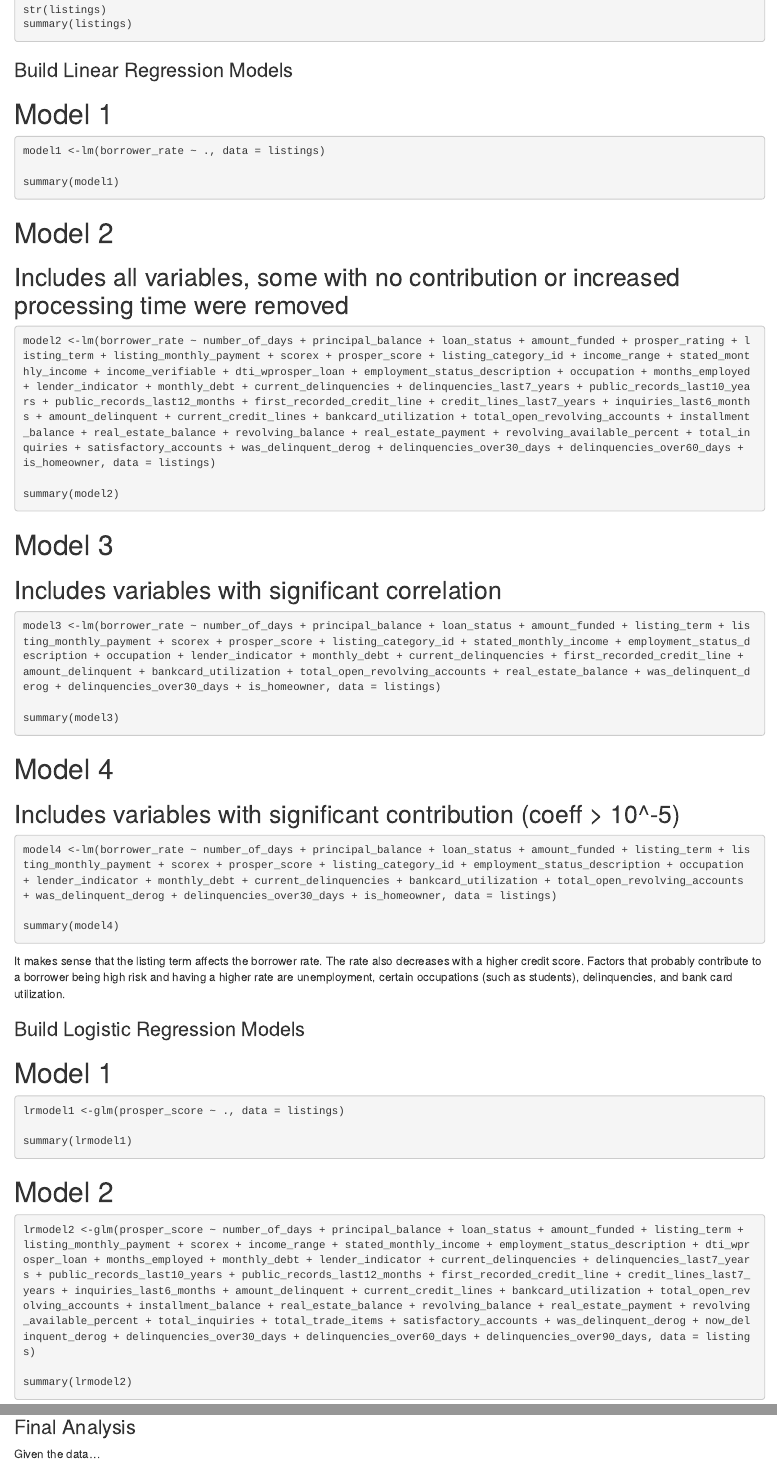
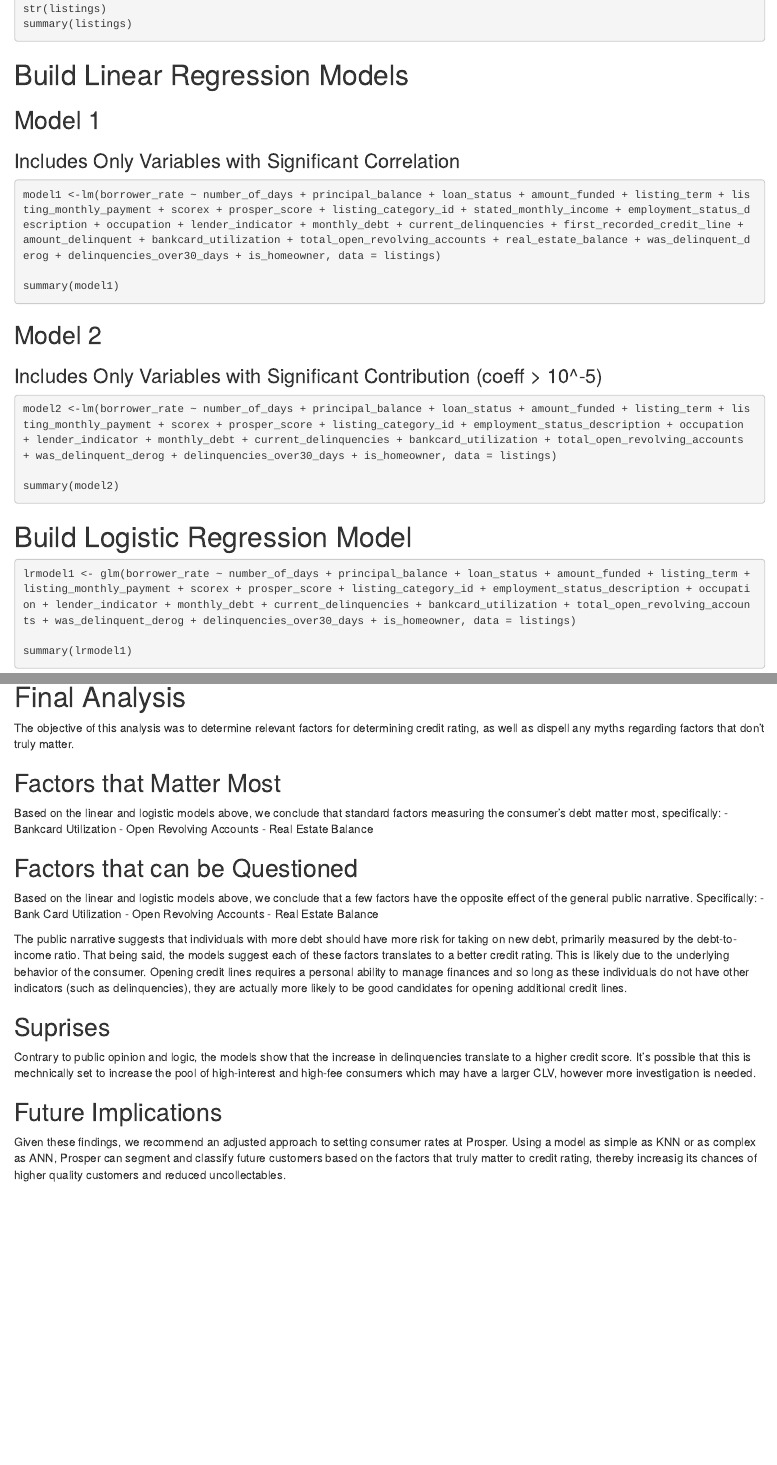
Before and after one commit to jackgrinblatt/TO628Group_Project_1, an R Markdown document (proj1.Rmd): the page in a window 1100 px wide, from 640 px down before the commit and from 650 px down after it, so that both start at the same text, and a second part further down, joined at a grey line. Rendered offline with R 4.5, knitr and Pandoc, with nearby package versions; the code chunks are not run, so their results and figures are left out.

Commit message:
- Added logistic regression - Added analysis - Cleaned final
ALMOST READY FOR SUBMIT, NEEDS FINAL CLEAN

````diff
--- a/proj1.Rmd
+++ b/proj1.Rmd
@@ -45,54 +45,26 @@ summary(listings)
 ```
 
 
-### Build Linear Regression Models
-
-# Model 1
-
+# Build Linear Regression Models
+## Model 1
+### Includes Only Variables with Significant Correlation
 ```{r}
-model1 <-lm(borrower_rate ~ ., data = listings)
+model1 <-lm(borrower_rate ~ number_of_days + principal_balance + loan_status + amount_funded + listing_term + listing_monthly_payment + scorex + prosper_score + listing_category_id + stated_monthly_income + employment_status_description + occupation + lender_indicator + monthly_debt + current_delinquencies + first_recorded_credit_line + amount_delinquent + bankcard_utilization + total_open_revolving_accounts + real_estate_balance + was_delinquent_derog + delinquencies_over30_days + is_homeowner, data = listings)
 
 summary(model1)
 ```
 
-# Model 2
-## Includes all variables, some with no contribution or increased processing time were removed
+## Model 2
+### Includes Only Variables with Significant Contribution (coeff > 10^-5)
 ```{r}
-model2 <-lm(borrower_rate ~ number_of_days + principal_balance + loan_status + amount_funded + prosper_rating + listing_term + listing_monthly_payment + scorex + prosper_score + listing_category_id + income_range + stated_monthly_income + income_verifiable + dti_wprosper_loan + employment_status_description + occupation + months_employed + lender_indicator + monthly_debt + current_delinquencies + delinquencies_last7_years + public_records_last10_years + public_records_last12_months + first_recorded_credit_line + credit_lines_last7_years + inquiries_last6_months + amount_delinquent + current_credit_lines + bankcard_utilization + total_open_revolving_accounts + installment_balance + real_estate_balance + revolving_balance + real_estate_payment + revolving_available_percent + total_inquiries + satisfactory_accounts + was_delinquent_derog + delinquencies_over30_days + delinquencies_over60_days + is_homeowner, data = listings)
+model2 <-lm(borrower_rate ~ number_of_days + principal_balance + loan_status + amount_funded + listing_term + listing_monthly_payment + scorex + prosper_score + listing_category_id + employment_status_description + occupation + lender_indicator + monthly_debt + current_delinquencies + bankcard_utilization + total_open_revolving_accounts + was_delinquent_derog + delinquencies_over30_days + is_homeowner, data = listings)
 
 summary(model2)
 ```
 
-# Model 3
-## Includes variables with significant correlation
-```{r}
-model3 <-lm(borrower_rate ~ number_of_days + principal_balance + loan_status + amount_funded + listing_term + listing_monthly_payment + scorex + prosper_score + listing_category_id + stated_monthly_income + employment_status_description + occupation + lender_indicator + monthly_debt + current_delinquencies + first_recorded_credit_line + amount_delinquent + bankcard_utilization + total_open_revolving_accounts + real_estate_balance + was_delinquent_derog + delinquencies_over30_days + is_homeowner, data = listings)
-
-summary(model3)
-```
-
-# Model 4
-## Includes variables with significant contribution (coeff > 10^-5)
-```{r}
-model4 <-lm(borrower_rate ~ number_of_days + principal_balance + loan_status + amount_funded + listing_term + listing_monthly_payment + scorex + prosper_score + listing_category_id + employment_status_description + occupation + lender_indicator + monthly_debt + current_delinquencies + bankcard_utilization + total_open_revolving_accounts + was_delinquent_derog + delinquencies_over30_days + is_homeowner, data = listings)
-
-summary(model4)
-```
-It makes sense that the listing term affects the borrower rate. The rate also decreases with a higher credit score. Factors that probably contribute to a borrower being high risk and having a higher rate are unemployment, certain occupations (such as students), delinquencies, and bank card utilization.
-
-### Build Logistic Regression Models
-
-# Model 1
+# Build Logistic Regression Model
 
 ```{r}
-lrmodel1 <-glm(prosper_score ~ ., data = listings)
+lrmodel1 <- glm(borrower_rate ~ number_of_days + principal_balance + loan_status + amount_funded + listing_term + listing_monthly_payment + scorex + prosper_score + listing_category_id + employment_status_description + occupation + lender_indicator + monthly_debt + current_delinquencies + bankcard_utilization + total_open_revolving_accounts + was_delinquent_derog + delinquencies_over30_days + is_homeowner, data = listings)
 
 summary(lrmodel1)
-```
-
-# Model 2
-
-```{r}
-lrmodel2 <-glm(prosper_score ~ number_of_days + principal_balance + loan_status + amount_funded + listing_term + listing_monthly_payment + scorex + income_range + stated_monthly_income + employment_status_description + dti_wprosper_loan + months_employed + monthly_debt + lender_indicator + current_delinquencies + delinquencies_last7_years + public_records_last10_years + public_records_last12_months + first_recorded_credit_line + credit_lines_last7_years + inquiries_last6_months + amount_delinquent + current_credit_lines + bankcard_utilization + total_open_revolving_accounts + installment_balance + real_estate_balance + revolving_balance + real_estate_payment + revolving_available_percent + total_inquiries + total_trade_items + satisfactory_accounts + was_delinquent_derog + now_delinquent_derog + delinquencies_over30_days + delinquencies_over60_days + delinquencies_over90_days, data = listings)
-
-summary(lrmodel2)
@@ -104,7 +71,27 @@ summary(lrmodel2)
 
 ```
 
+# Final Analysis
 
-### Final Analysis
+The objective of this analysis was to determine relevant factors for determining credit rating, as well as dispell any myths regarding factors that don't truly matter.
 
-Given the data...
+## Factors that Matter Most
+Based on the linear and logistic models above, we conclude that standard factors measuring the consumer's debt matter most, specifically:
+- Bankcard Utilization
+- Open Revolving Accounts
+- Real Estate Balance
+
+
+## Factors that can be Questioned
+Based on the linear and logistic models above, we conclude that a few factors have the opposite effect of the general public narrative. Specifically:
+- Bank Card Utilization
+- Open Revolving Accounts
+- Real Estate Balance
+
+The public narrative suggests that individuals with more debt should have more risk for taking on new debt, primarily measured by the debt-to-income ratio. That being said, the models suggest each of these factors translates to a better credit rating. This is likely due to the underlying behavior of the consumer. Opening credit lines requires a personal ability to manage finances and so long as these individuals do not have other indicators (such as delinquencies), they are actually more likely to be good candidates for opening additional credit lines.
+
+## Suprises
+Contrary to public opinion and logic, the models show that the increase in delinquencies translate to a higher credit score. It's possible that this is mechnically set to increase the pool of high-interest and high-fee consumers which may have a larger CLV, however more investigation is needed.
+
+## Future Implications
+Given these findings, we recommend an adjusted approach to setting consumer rates at Prosper. Using a model as simple as KNN or as complex as ANN, Prosper can segment and classify future customers based on the factors that truly matter to credit rating, thereby increasig its chances of higher quality customers and reduced uncollectables.
````
Also changed, not shown: proj1.Rmd (9 more changed lines).
